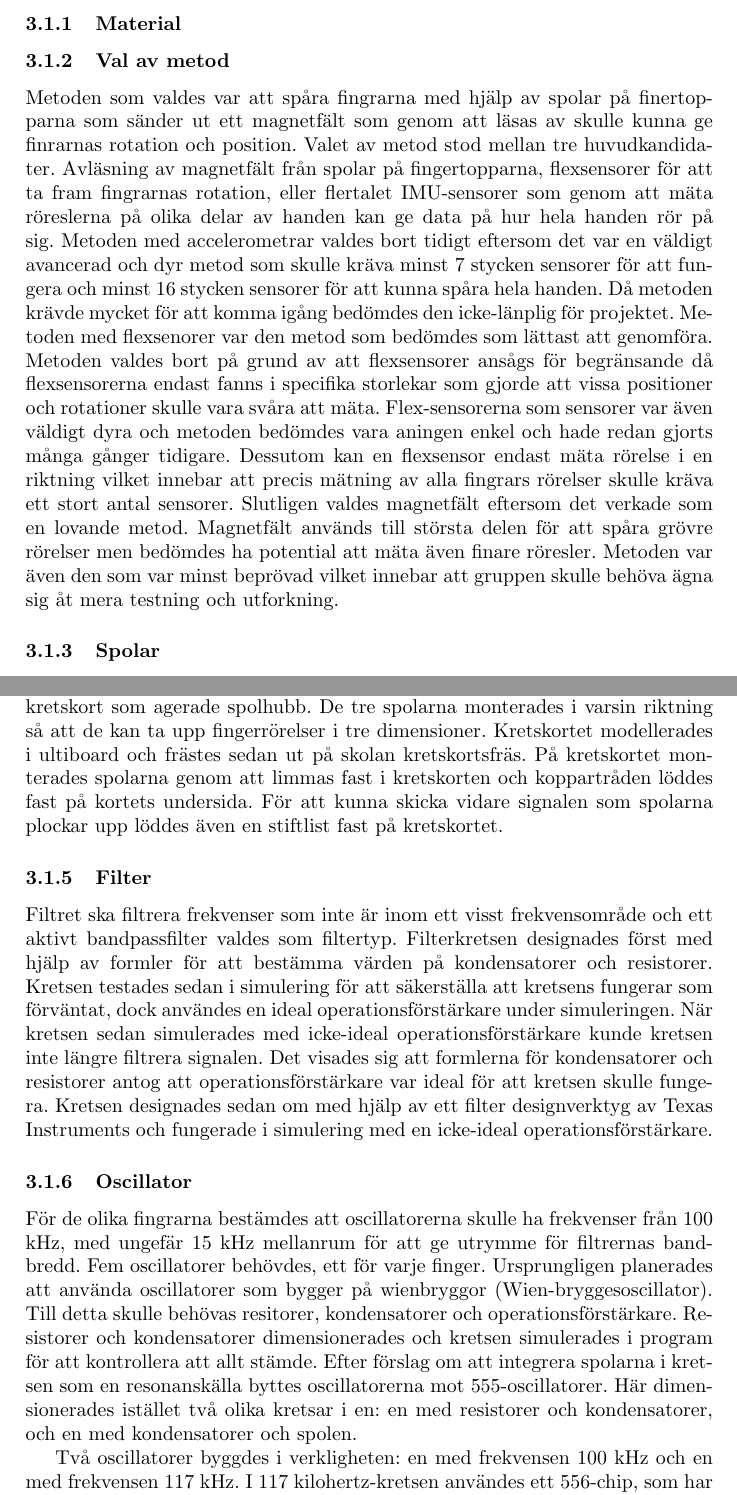
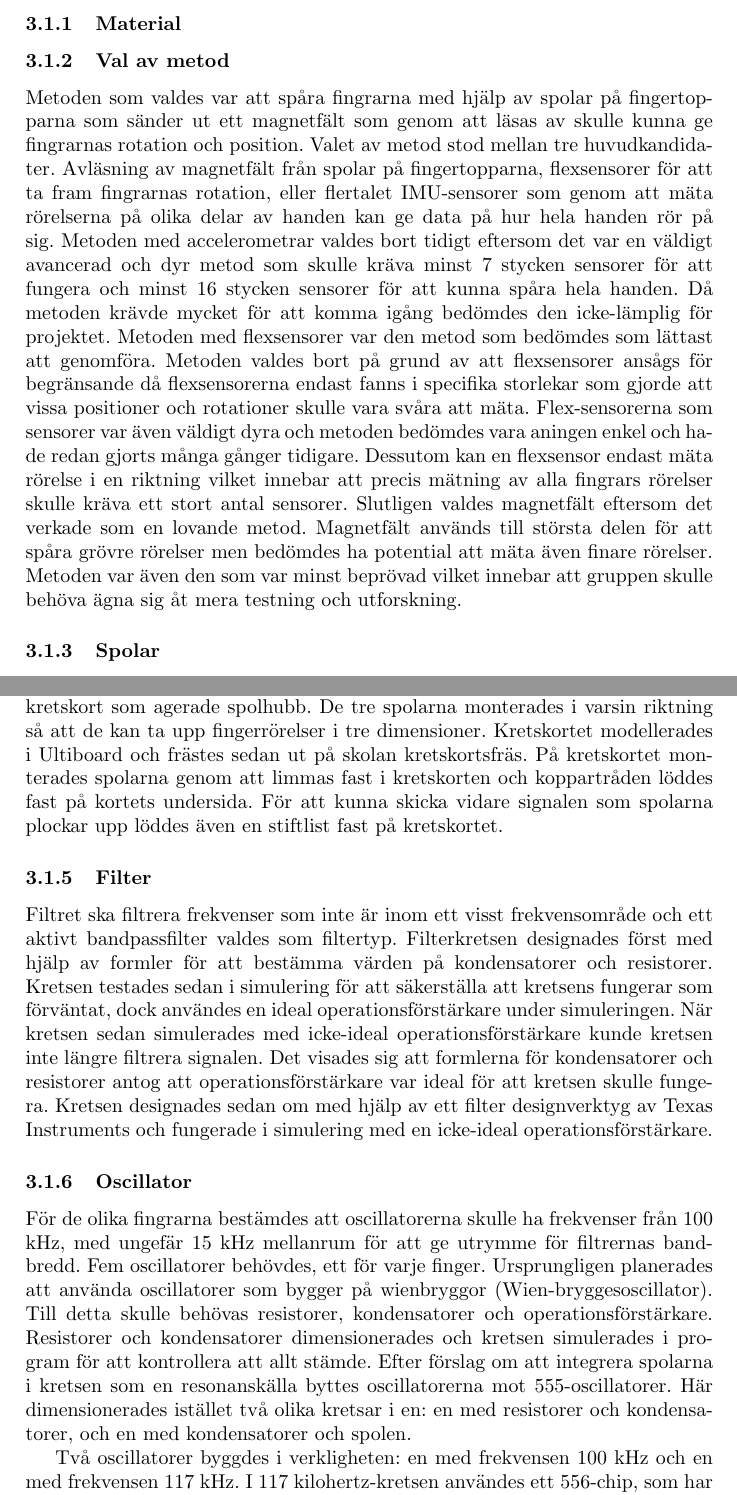
Before and after one commit to abbjondam/handroid, a LaTeX paper (Rapport/main.tex): two parts of pages 8 and 10 of 20, joined at a grey line, cut so that both start at the same text. Compiled offline with pdfLaTeX.

Commit message:
Korrigerade stavfel

```diff
--- a/Rapport/main.tex
+++ b/Rapport/main.tex
@@ -198,17 +198,17 @@
     \subsubsection{Material}
 
     \subsubsection{Val av metod}
-    Metoden som valdes var att spåra fingrarna med hjälp av spolar på finertopparna som
-    sänder ut ett magnetfält som genom att läsas av skulle kunna ge finrarnas rotation
+    Metoden som valdes var att spåra fingrarna med hjälp av spolar på fingertopparna som
+    sänder ut ett magnetfält som genom att läsas av skulle kunna ge fingrarnas rotation
     och position. Valet av metod stod mellan tre huvudkandidater. Avläsning av magnetfält
     från spolar på fingertopparna, flexsensorer för att ta fram fingrarnas rotation, eller
-    flertalet IMU-sensorer som genom att mäta röreslerna på olika delar av handen kan
+    flertalet IMU-sensorer som genom att mäta rörelserna på olika delar av handen kan
     ge data på hur hela handen rör på sig.
     Metoden med accelerometrar valdes bort tidigt eftersom det var en väldigt avancerad och
     dyr metod som skulle kräva minst 7 stycken sensorer för att fungera och minst 16 stycken
     sensorer för att kunna spåra hela handen. Då metoden krävde mycket för att komma
-    igång bedömdes den icke-länplig för projektet.
-    Metoden med flexsenorer var den metod som bedömdes som lättast att genomföra. Metoden
+    igång bedömdes den icke-lämplig för projektet.
+    Metoden med flexsensorer var den metod som bedömdes som lättast att genomföra. Metoden
     valdes bort på grund av att flexsensorer ansågs för begränsande då flexsensorerna
     endast fanns i specifika storlekar som gjorde att vissa positioner och rotationer
     skulle vara svåra att mäta. Flex-sensorerna som sensorer var även väldigt dyra och
@@ -217,8 +217,8 @@
     precis mätning av alla fingrars rörelser skulle kräva ett stort antal sensorer.
     Slutligen valdes magnetfält eftersom det verkade som en lovande metod. Magnetfält
     används till största delen för att spåra grövre rörelser men bedömdes ha potential
-    att mäta även finare röresler. Metoden var även den som var minst beprövad vilket
-    innebar att gruppen skulle behöva ägna sig åt mera testning och utforkning.
+    att mäta även finare rörelser. Metoden var även den som var minst beprövad vilket
+    innebar att gruppen skulle behöva ägna sig åt mera testning och utforskning.
 
 
 
@@ -262,7 +262,7 @@
     \subsubsection{Montering på hand} %3d prints,  etc. bättre titel
     För att montera spolar på handen monterades de tre mottagarspolarna på ett kretskort som agerade spolhubb.
     De tre spolarna monterades i varsin riktning så att de kan ta upp fingerrörelser i tre dimensioner.
-    Kretskortet modellerades i ultiboard och frästes sedan ut på skolan kretskortsfräs.
+    Kretskortet modellerades i Ultiboard och frästes sedan ut på skolan kretskortsfräs.
     På kretskortet monterades spolarna genom att limmas fast i kretskorten och koppartråden löddes fast på kortets undersida.
     För att kunna skicka vidare signalen som spolarna plockar upp löddes även en stiftlist fast på kretskortet.
 
@@ -281,7 +281,7 @@
     \subsubsection{Oscillator}
     För de olika fingrarna bestämdes att oscillatorerna skulle ha frekvenser från 100 kHz, med ungefär 15 kHz mellanrum för att ge utrymme för filtrernas bandbredd. Fem oscillatorer behövdes, ett för varje finger.
     Ursprungligen planerades att använda oscillatorer som bygger på wienbryggor (Wien-bryggesoscillator).
-    Till detta skulle behövas resitorer, kondensatorer och operationsförstärkare. Resistorer och kondensatorer dimensionerades och kretsen simulerades i program för att kontrollera att allt stämde.
+    Till detta skulle behövas resistorer, kondensatorer och operationsförstärkare. Resistorer och kondensatorer dimensionerades och kretsen simulerades i program för att kontrollera att allt stämde.
     Efter förslag om att integrera spolarna i kretsen som en resonanskälla byttes oscillatorerna mot 555-oscillatorer.
     Här dimensionerades istället två olika kretsar i en: en med resistorer och kondensatorer, och en med kondensatorer och spolen.
 
```
Also changed, not shown: Rapport/main.bbl, Rapport/main.tex (10 more changed lines), 3 other files.
